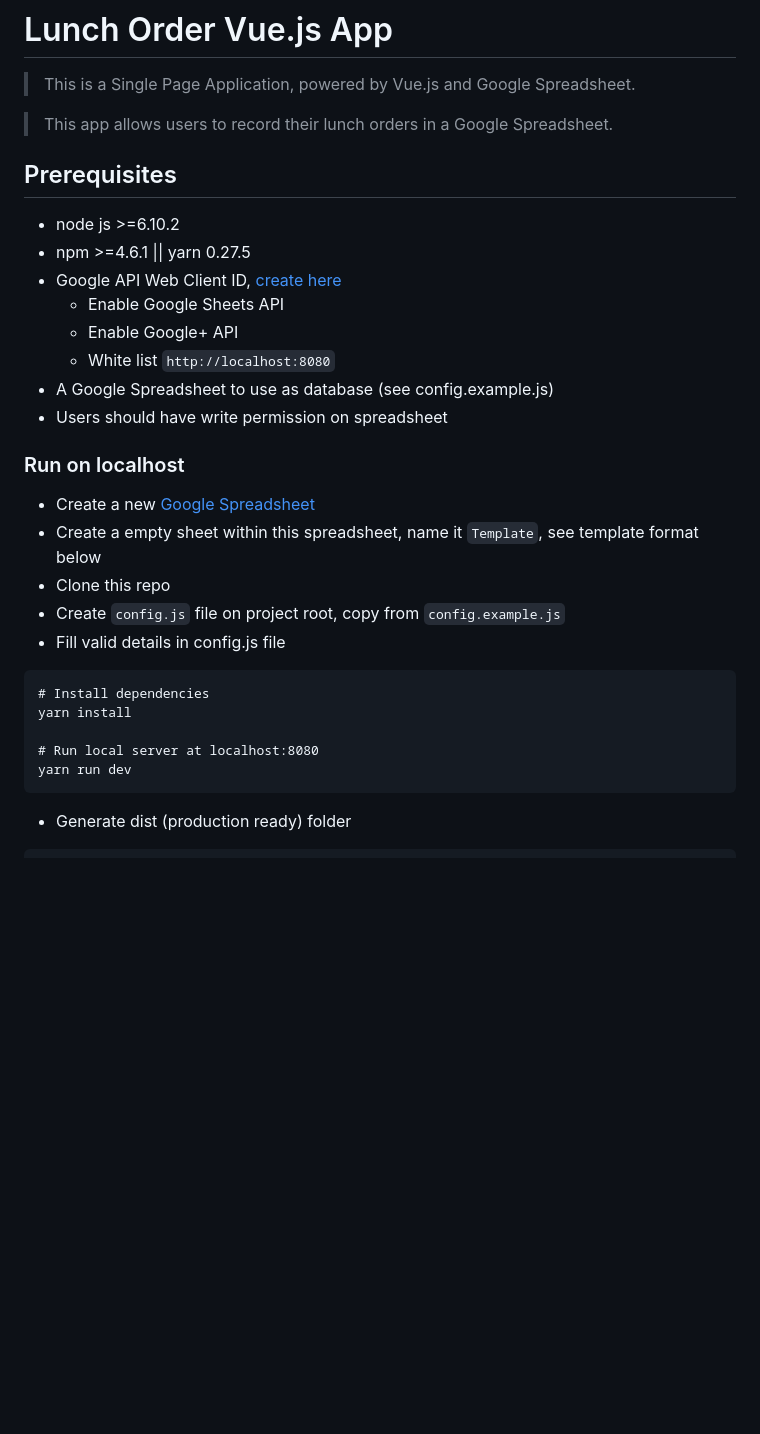
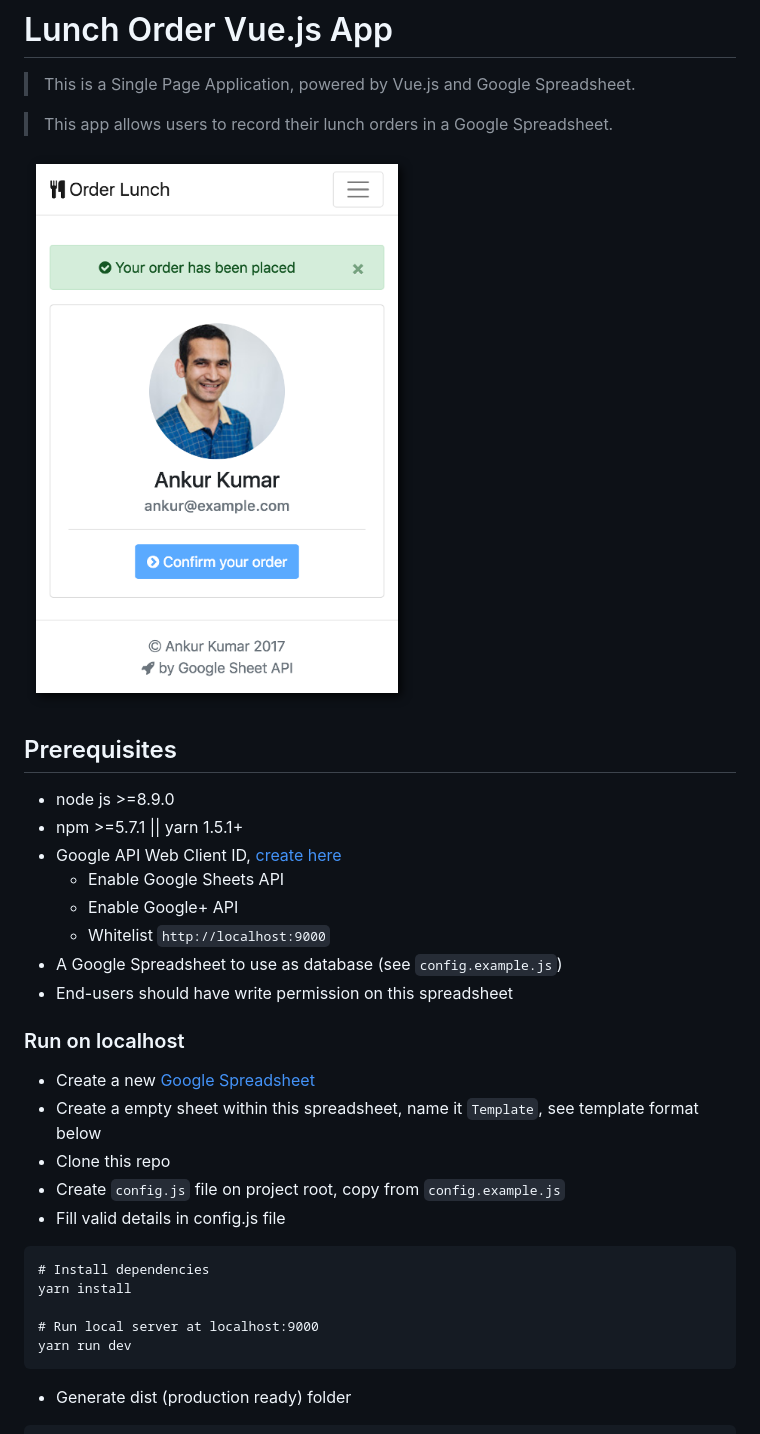
Before and after one commit to ankurk91/vue-lunch-order-app, a Markdown page: README.md, the part around the change printed below. GitHub-like rendering; pictures changed too: screenshot-mobile.png (added); blank space fills up the shorter version.

Commit message:
Housekeeping
* Upgrade deps
* Bootstrap 4.x
* Fix webpack loader config issue

````diff
--- a/README.md
+++ b/README.md
@@ -4,15 +4,17 @@
 
 > This app allows users to record their lunch orders in a Google Spreadsheet.
 
+![screen-shot](screenshot-mobile.png)
+
 ## Prerequisites
-* node js >=6.10.2
-* npm >=4.6.1 || yarn 0.27.5
+* node js >=8.9.0
+* npm >=5.7.1 || yarn 1.5.1+
 * Google API Web Client ID, [create here](https://console.developers.google.com/)
     * Enable Google Sheets API
     * Enable Google+ API
-    * White list ```http://localhost:8080```
-* A Google Spreadsheet to use as database (see config.example.js)
-* Users should have write permission on spreadsheet
+    * Whitelist ```http://localhost:9000```
+* A Google Spreadsheet to use as database (see `config.example.js`)
+* End-users should have write permission on this spreadsheet
 
 ### Run on localhost
 * Create a new [Google Spreadsheet](https://sheets.google.com)
@@ -24,7 +26,7 @@
 # Install dependencies
 yarn install
 
-# Run local server at localhost:8080
+# Run local server at localhost:9000
 yarn run dev
 ```
 * Generate dist (production ready) folder
````
Also changed, not shown: other parts of README.md (+2 -2 lines), 10 other files.
